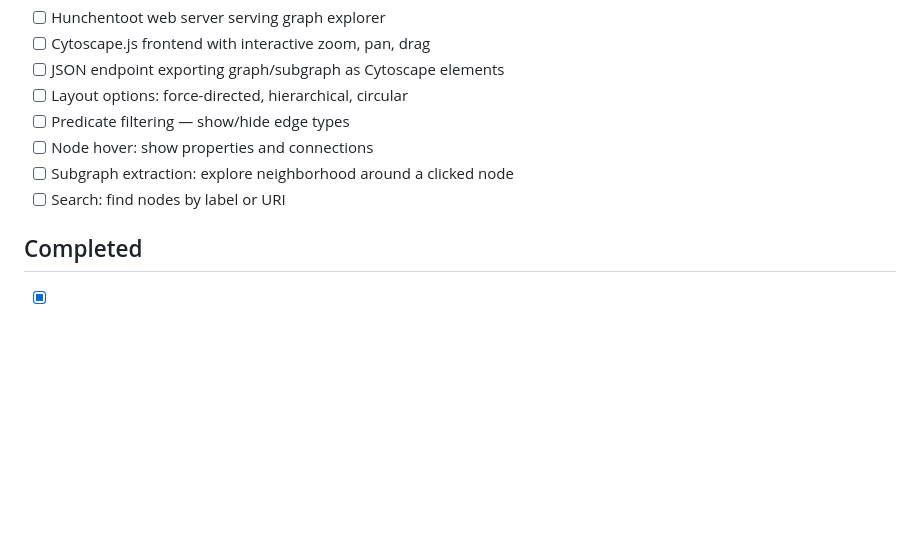
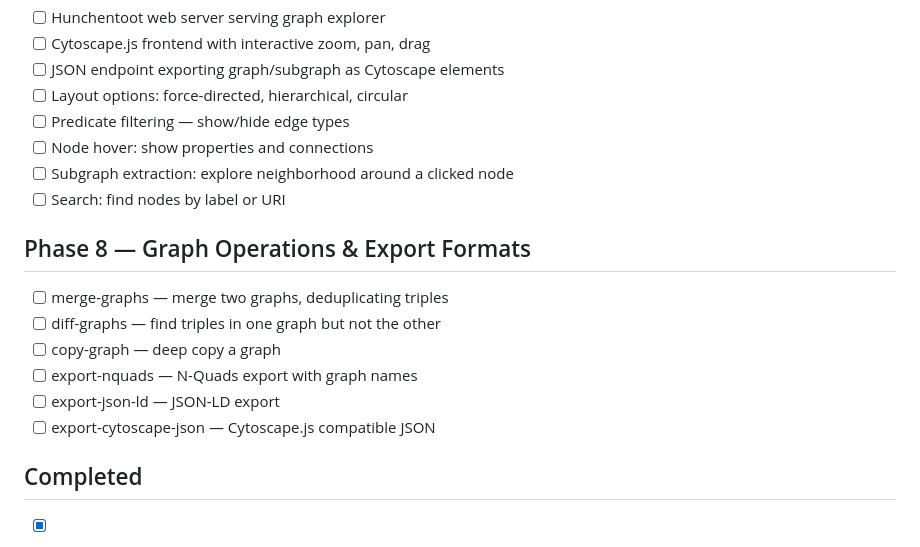
Before and after one commit to hajovonta/ariadne, a Markdown page: ROADMAP.md, the part around the change. Rendered like a GitHub page; blank space fills up the shorter version.

Commit message:
Add Phase 8 to roadmap: graph operations and export formats

```diff
--- a/ROADMAP.md
+++ b/ROADMAP.md
@@ -79,6 +79,15 @@ Target: 78/78 negative tests correctly rejected.
 - [ ] Subgraph extraction: explore neighborhood around a clicked node
 - [ ] Search: find nodes by label or URI
 
+## Phase 8 — Graph Operations & Export Formats
+
+- [ ] merge-graphs — merge two graphs, deduplicating triples
+- [ ] diff-graphs — find triples in one graph but not the other
+- [ ] copy-graph — deep copy a graph
+- [ ] export-nquads — N-Quads export with graph names
+- [ ] export-json-ld — JSON-LD export
+- [ ] export-cytoscape-json — Cytoscape.js compatible JSON
+
 ## Completed
 
 - [x] Core triple store with SPO/POS/OSP indexes
```
